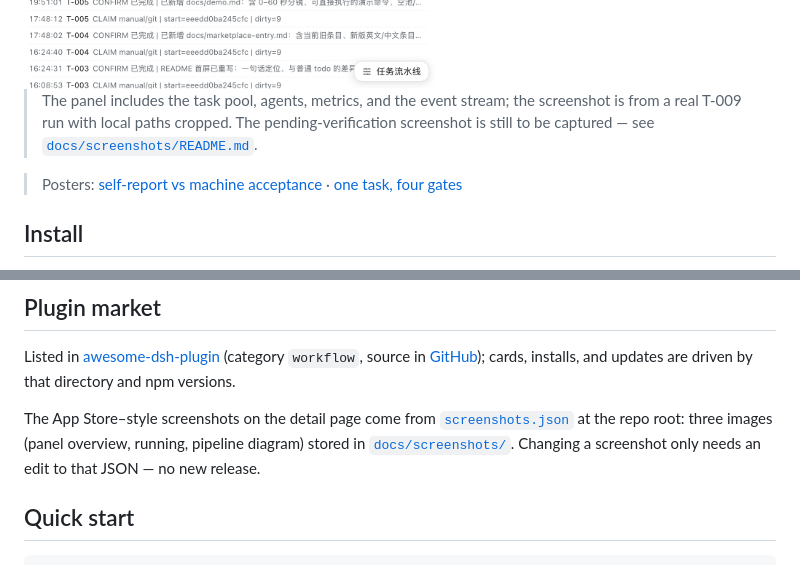
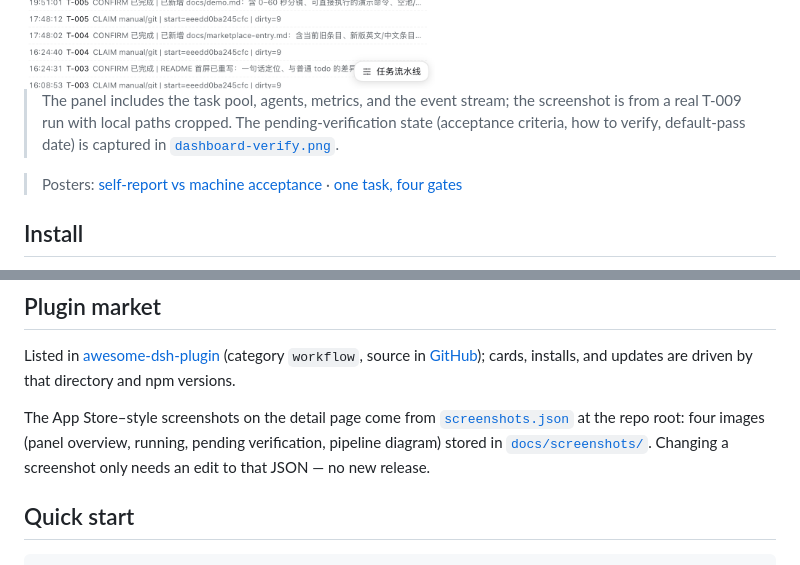
Before and after one commit to qiqll/dsh-task-suite, a Markdown page: README.md, 2 parts joined by grey strips. GitHub-like rendering.

```diff
--- a/README.md
+++ b/README.md
@@ -70,7 +70,7 @@ Then open **Task Pipeline** from the right-sidebar `+` menu or the floating butt
 
 <img src="docs/screenshots/dashboard-running.png" width="620" alt="Task pipeline panel: T-009 running, worker, metrics and event stream">
 
-> The panel includes the task pool, agents, metrics, and the event stream; the screenshot is from a real T-009 run with local paths cropped. The pending-verification screenshot is still to be captured — see [`docs/screenshots/README.md`](docs/screenshots/README.md).
+> The panel includes the task pool, agents, metrics, and the event stream; the screenshot is from a real T-009 run with local paths cropped. The pending-verification state (acceptance criteria, how to verify, default-pass date) is captured in [`dashboard-verify.png`](docs/screenshots/dashboard-verify.png).
 
 > Posters: [self-report vs machine acceptance](docs/promo/promo-01.png) · [one task, four gates](docs/promo/promo-02.png)
 
@@ -123,7 +123,7 @@ Data comes from a read-only endpoint the plugin registers: `GET /dsh-task-suite/
 
 Listed in [awesome-dsh-plugin](https://awesome-dsh-plugin.com) (category `workflow`, source in [GitHub](https://github.com/awesome-dsh-plugin/awesome-dsh-plugin)); cards, installs, and updates are driven by that directory and npm versions.
 
-The App Store–style screenshots on the detail page come from [`screenshots.json`](screenshots.json) at the repo root: three images (panel overview, running, pipeline diagram) stored in [`docs/screenshots/`](docs/screenshots/). Changing a screenshot only needs an edit to that JSON — no new release.
+The App Store–style screenshots on the detail page come from [`screenshots.json`](screenshots.json) at the repo root: four images (panel overview, running, pending verification, pipeline diagram) stored in [`docs/screenshots/`](docs/screenshots/). Changing a screenshot only needs an edit to that JSON — no new release.
 
 ## Quick start
 
```
Also changed, not shown: README.zh-CN.md (+2 -2 lines), docs/screenshots/README.md (+2 -2 lines), docs/screenshots/dashboard-verify.png (added), 1 other file.
